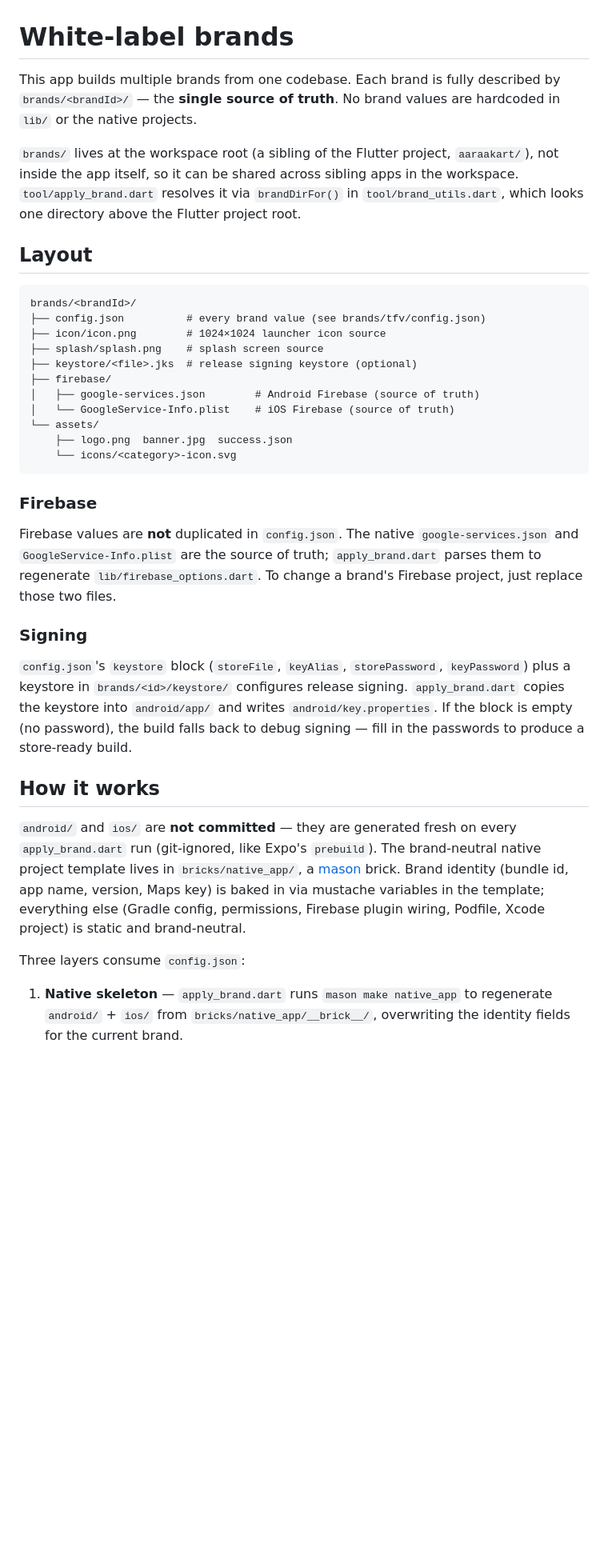
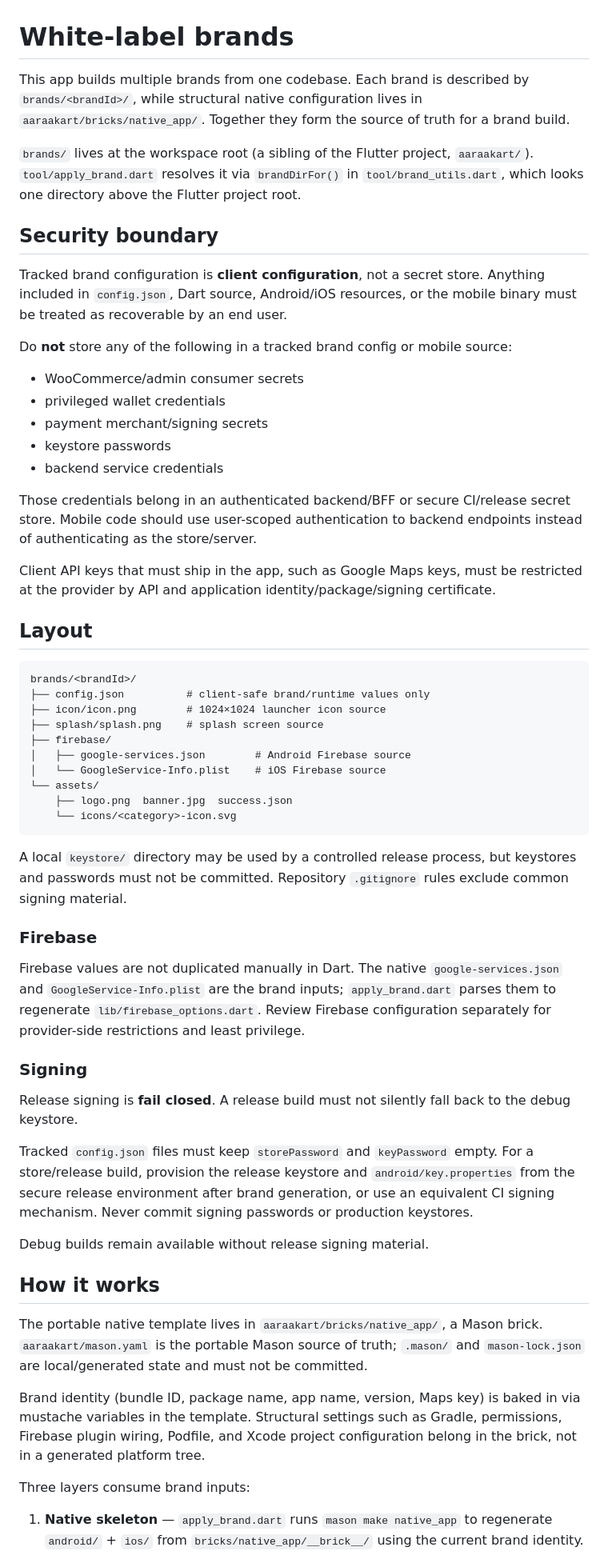
Before and after one commit to auraakart/Aaraamobile, a Markdown page: brands/README.md, the part around one of its changes. Shown at 80% size. GitHub-like rendering; blank space fills up the shorter version.

Commit message:
docs: align white-label build guidance with security hardening

````diff
--- a/brands/README.md
+++ b/brands/README.md
@@ -1,59 +1,91 @@
 # White-label brands
 
-This app builds multiple brands from one codebase. Each brand is fully described
-by `brands/<brandId>/` — the **single source of truth**. No brand values are
-hardcoded in `lib/` or the native projects.
+This app builds multiple brands from one codebase. Each brand is described by
+`brands/<brandId>/`, while structural native configuration lives in
+`aaraakart/bricks/native_app/`. Together they form the source of truth for a
+brand build.
 
 `brands/` lives at the workspace root (a sibling of the Flutter project,
-`aaraakart/`), not inside the app itself, so it can be shared across sibling
-apps in the workspace. `tool/apply_brand.dart` resolves it via
-`brandDirFor()` in `tool/brand_utils.dart`, which looks one directory above
-the Flutter project root.
+`aaraakart/`). `tool/apply_brand.dart` resolves it via `brandDirFor()` in
+`tool/brand_utils.dart`, which looks one directory above the Flutter project
+root.
+
+## Security boundary
+
+Tracked brand configuration is **client configuration**, not a secret store.
+Anything included in `config.json`, Dart source, Android/iOS resources, or the
+mobile binary must be treated as recoverable by an end user.
+
+Do **not** store any of the following in a tracked brand config or mobile source:
+
+- WooCommerce/admin consumer secrets
+- privileged wallet credentials
+- payment merchant/signing secrets
+- keystore passwords
+- backend service credentials
+
+Those credentials belong in an authenticated backend/BFF or secure CI/release
+secret store. Mobile code should use user-scoped authentication to backend
+endpoints instead of authenticating as the store/server.
+
+Client API keys that must ship in the app, such as Google Maps keys, must be
+restricted at the provider by API and application identity/package/signing
+certificate.
 
 ## Layout
 
-```
+```text
 brands/<brandId>/
-├── config.json          # every brand value (see brands/tfv/config.json)
+├── config.json          # client-safe brand/runtime values only
 ├── icon/icon.png        # 1024×1024 launcher icon source
 ├── splash/splash.png    # splash screen source
-├── keystore/<file>.jks  # release signing keystore (optional)
 ├── firebase/
-│   ├── google-services.json        # Android Firebase (source of truth)
-│   └── GoogleService-Info.plist    # iOS Firebase (source of truth)
+│   ├── google-services.json        # Android Firebase source
+│   └── GoogleService-Info.plist    # iOS Firebase source
 └── assets/
     ├── logo.png  banner.jpg  success.json
     └── icons/<category>-icon.svg
 ```
 
+A local `keystore/` directory may be used by a controlled release process, but
+keystores and passwords must not be committed. Repository `.gitignore` rules
+exclude common signing material.
+
 ### Firebase
 
-Firebase values are **not** duplicated in `config.json`. The native
-`google-services.json` and `GoogleService-Info.plist` are the source of truth;
-`apply_brand.dart` parses them to regenerate `lib/firebase_options.dart`. To
-change a brand's Firebase project, just replace those two files.
+Firebase values are not duplicated manually in Dart. The native
+`google-services.json` and `GoogleService-Info.plist` are the brand inputs;
+`apply_brand.dart` parses them to regenerate `lib/firebase_options.dart`.
+Review Firebase configuration separately for provider-side restrictions and
+least privilege.
 
 ### Signing
 
-`config.json`'s `keystore` block (`storeFile`, `keyAlias`, `storePassword`,
-`keyPassword`) plus a keystore in `brands/<id>/keystore/` configures release
-signing. `apply_brand.dart` copies the keystore into `android/app/` and writes
-`android/key.properties`. If the block is empty (no password), the build falls
-back to debug signing — fill in the passwords to produce a store-ready build.
+Release signing is **fail closed**. A release build must not silently fall back
+to the debug keystore.
+
+Tracked `config.json` files must keep `storePassword` and `keyPassword` empty.
+For a store/release build, provision the release keystore and
+`android/key.properties` from the secure release environment after brand
+generation, or use an equivalent CI signing mechanism. Never commit signing
+passwords or production keystores.
+
+Debug builds remain available without release signing material.
 
 ## How it works
 
-`android/` and `ios/` are **not committed** — they are generated fresh on
-every `apply_brand.dart` run (git-ignored, like Expo's `prebuild`). The
-brand-neutral native project template lives in `bricks/native_app/`, a
-[mason](https://pub.dev/packages/mason_cli) brick. Brand identity (bundle id,
-app name, version, Maps key) is baked in via mustache variables in the
-template; everything else (Gradle config, permissions, Firebase plugin wiring,
-Podfile, Xcode project) is static and brand-neutral.
+The portable native template lives in `aaraakart/bricks/native_app/`, a Mason
+brick. `aaraakart/mason.yaml` is the portable Mason source of truth; `.mason/`
+and `mason-lock.json` are local/generated state and must not be committed.
 
-Three layers consume `config.json`:
+Brand identity (bundle ID, package name, app name, version, Maps key) is baked
+in via mustache variables in the template. Structural settings such as Gradle,
+permissions, Firebase plugin wiring, Podfile, and Xcode project configuration
+belong in the brick, not in a generated platform tree.
+
+Three layers consume brand inputs:
 
 1. **Native skeleton** — `apply_brand.dart` runs `mason make native_app` to
-   regenerate `android/` + `ios/` from `bricks/native_app/__brick__/`,
-   overwriting the identity fields for the current brand.
+   regenerate `android/` + `ios/` from `bricks/native_app/__brick__/` using the
+   current brand identity.
 2. **Runtime** — `apply_brand.dart` copies the active config to
````
Also changed, not shown: other parts of brands/README.md (+42 -30 lines).
